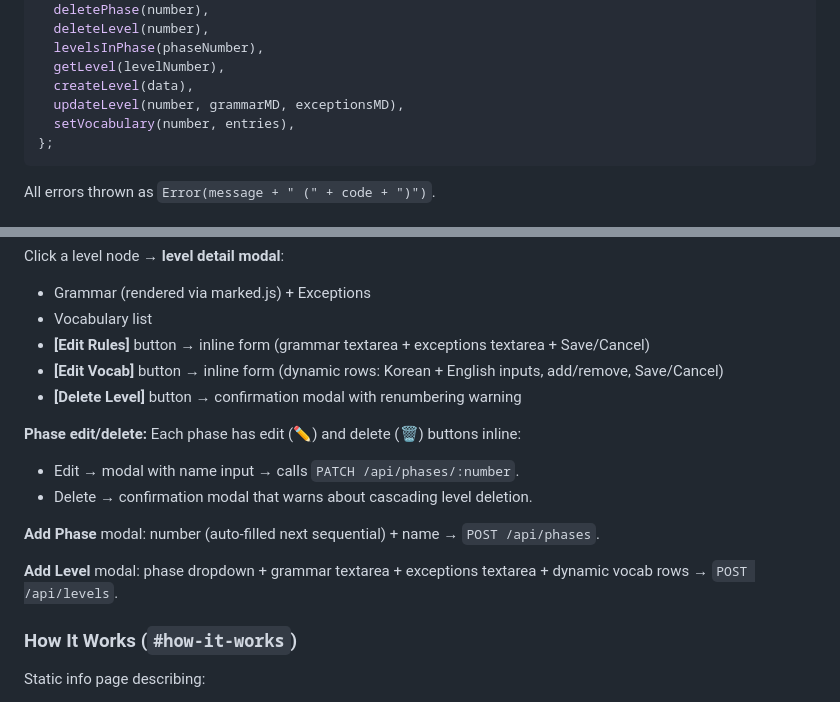
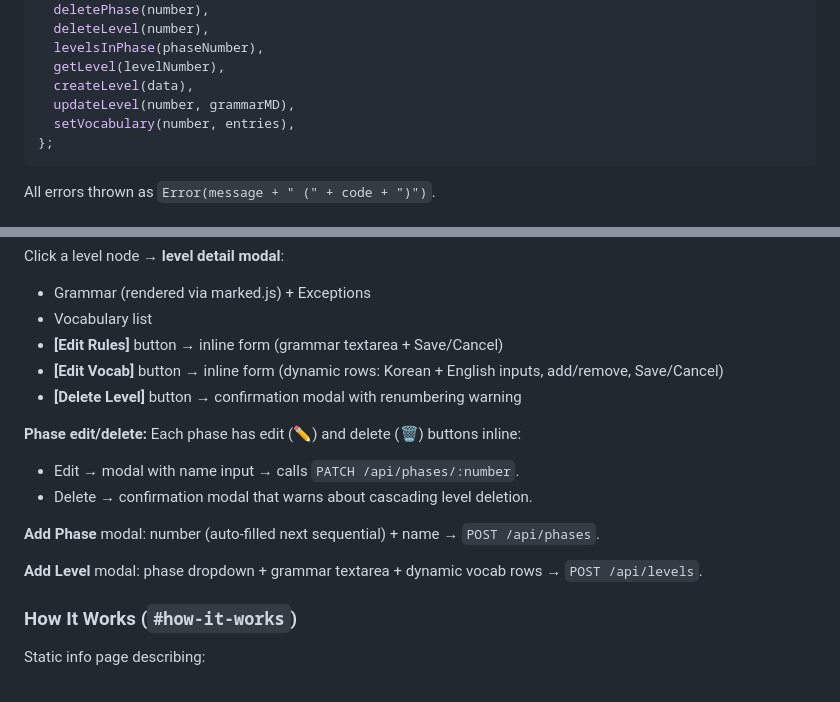
Before and after one commit to nfongster/sencha, a Markdown page: ai/frontend-architecture.md, 2 parts joined by grey strips. Drawn GitHub-style.

````diff
--- a/ai/frontend-architecture.md
+++ b/ai/frontend-architecture.md
@@ -81,7 +81,7 @@ const API = {
   levelsInPhase(phaseNumber),
   getLevel(levelNumber),
   createLevel(data),
-  updateLevel(number, grammarMD, exceptionsMD),
+  updateLevel(number, grammarMD),
   setVocabulary(number, entries),
 };
 ```
@@ -214,7 +214,7 @@ Phase 2 ●  [✏] [🗑]        │
 Click a level node → **level detail modal**:
 - Grammar (rendered via marked.js) + Exceptions
 - Vocabulary list
-- **[Edit Rules]** button → inline form (grammar textarea + exceptions textarea + Save/Cancel)
+- **[Edit Rules]** button → inline form (grammar textarea + Save/Cancel)
 - **[Edit Vocab]** button → inline form (dynamic rows: Korean + English inputs, add/remove, Save/Cancel)
 - **[Delete Level]** button → confirmation modal with renumbering warning
 
@@ -224,7 +224,7 @@ Click a level node → **level detail modal**:
 
 **Add Phase** modal: number (auto-filled next sequential) + name → `POST /api/phases`.
 
-**Add Level** modal: phase dropdown + grammar textarea + exceptions textarea + dynamic vocab rows → `POST /api/levels`.
+**Add Level** modal: phase dropdown + grammar textarea + dynamic vocab rows → `POST /api/levels`.
 
 ### How It Works (`#how-it-works`)
 
````
Also changed, not shown: ai/backend-architecture.md (+17 -23 lines), ai/plans/remove-exceptions.md (deleted, +0 -170 lines).
